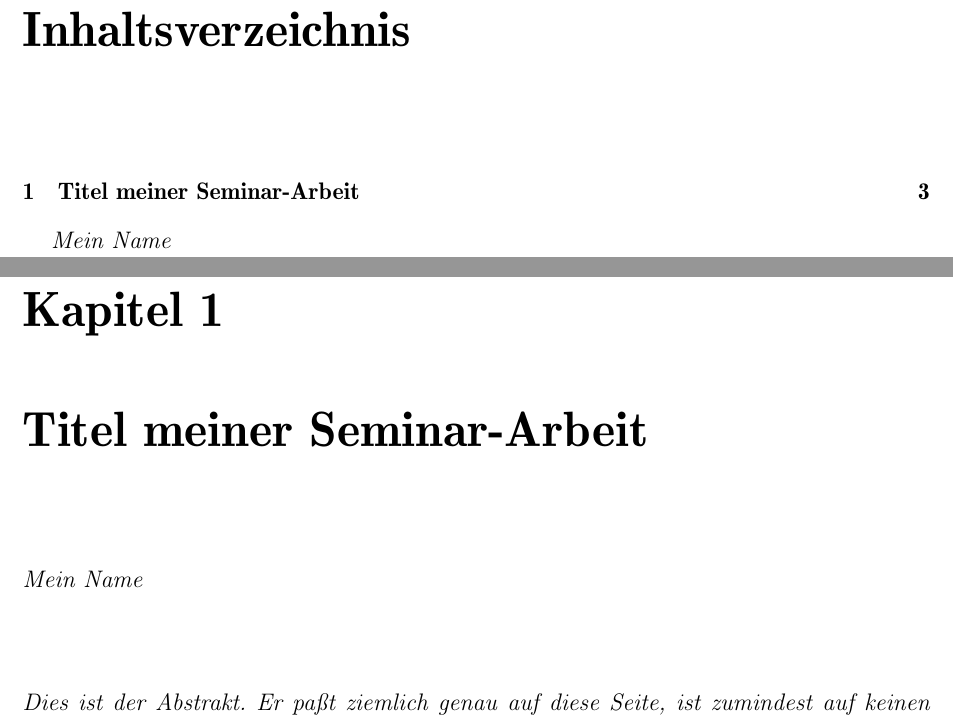
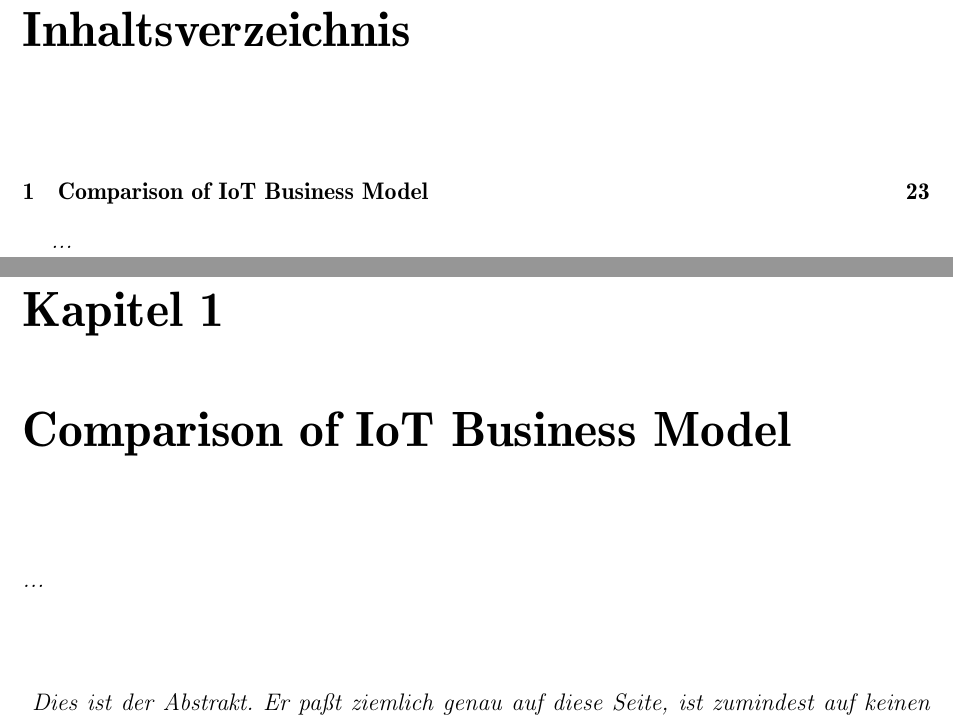
Before and after one commit to mustard123/inet_eco, a LaTeX document (Seminar-Template/talk.tex, which reads Seminar-Template/Talk11/Seminar-Arbeit.tex): two parts of pages 1 and 3 of 32 before the commit and two parts of pages 1 and 23 of 28 after it, joined at a grey line, cut so that both start at the same text. Compiled offline with pdfLaTeX; the source files are stored in an older character set and shown here as Unicode; a LaTeX package or settings file that is missing is left out.

Commit message:
Update to previous state again (Problem was encoding: Use Western 1252)

```diff
--- /dev/null
+++ b/Seminar-Template/Talk11/Seminar-Arbeit.tex
@@ -0,0 +1,7 @@
+\chapter{Comparison of IoT Business Model}
+\markboth{Comparison of IoT Business Model}{}
+\chaptauthors{...}
+
+\Kurzfassung{
+Dies ist der Abstrakt. Er paßt ziemlich genau auf diese Seite, ist zumindest
+auf keinen Fall länger.
```
Also changed, not shown: Seminar-Template/talk.tex (+3 -3 lines), Seminar-Template/Talk11/Seminar-Arbeit.tex (180 more changed lines).
